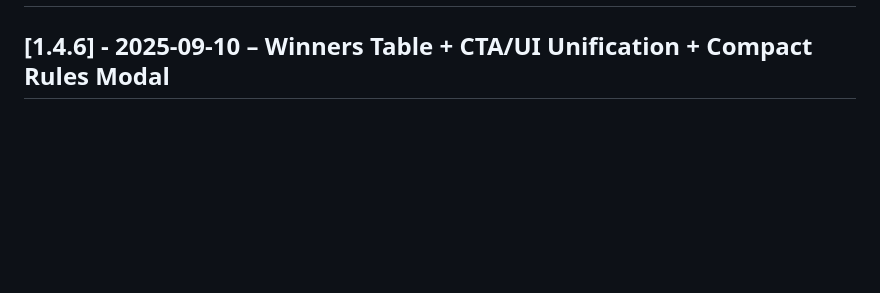
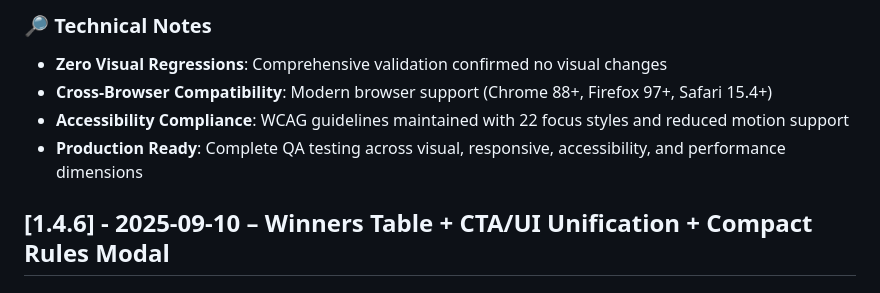
Before and after one commit to adigunners/adigunners.github.io, a Markdown page: docs/CHANGELOG.md, the part around one of its changes. GitHub-like rendering; blank space fills up the shorter version.

```diff
--- a/docs/CHANGELOG.md
+++ b/docs/CHANGELOG.md
@@ -2,3 +65,9 @@
+### 🔎 Technical Notes
+
+- **Zero Visual Regressions**: Comprehensive validation confirmed no visual changes
+- **Cross-Browser Compatibility**: Modern browser support (Chrome 88+, Firefox 97+, Safari 15.4+)
+- **Accessibility Compliance**: WCAG guidelines maintained with 22 focus styles and reduced motion support
+- **Production Ready**: Complete QA testing across visual, responsive, accessibility, and performance dimensions
 
 ## [1.4.6] - 2025-09-10 – Winners Table + CTA/UI Unification + Compact Rules Modal
 
```
Also changed, not shown: other parts of docs/CHANGELOG.md (+63 -0 lines), docs/SETUP_GUIDE.md (+8 -0 lines), 1 other file.
